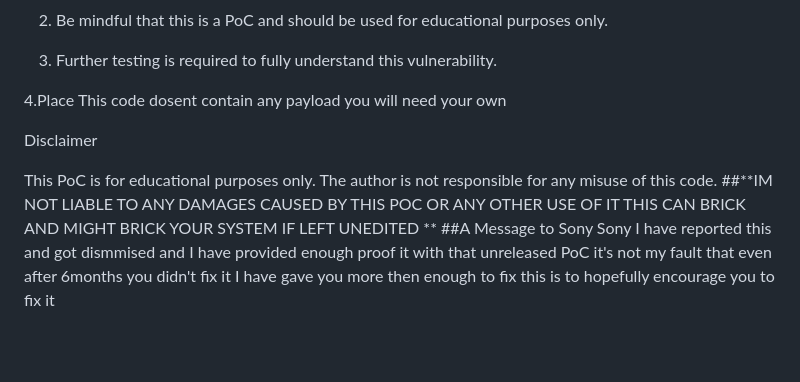
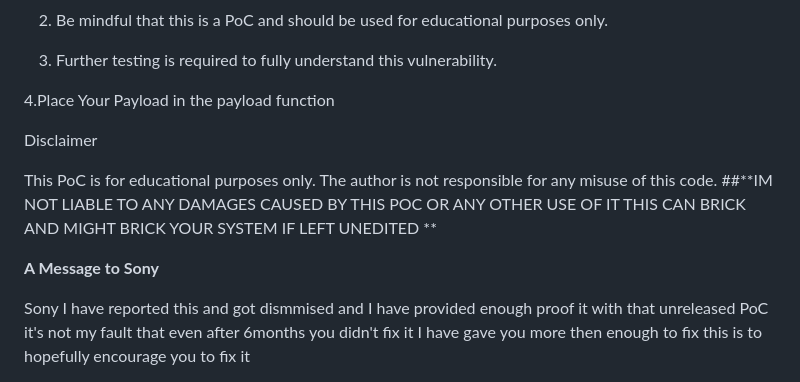
Before and after one commit to Debvt/Wm, a Markdown page: README.md, the part around the change. GitHub-like rendering; blank space fills up the shorter version.

```diff
--- a/README.md
+++ b/README.md
@@ -101,11 +101,15 @@ performExploit();
 
 3. Further testing is required to fully understand this vulnerability.
 
-4.Place This code dosent contain any payload you will need your own
+4.Place Your Payload in the payload function
 
 Disclaimer
 
 This PoC is for educational purposes only. The author is not responsible for any misuse of this code.
 ##**IM NOT LIABLE TO ANY DAMAGES CAUSED BY THIS POC OR ANY OTHER USE OF IT THIS CAN BRICK AND MIGHT BRICK YOUR SYSTEM IF LEFT UNEDITED **
-##A Message to Sony
+
+
+**A Message to Sony**
+
+
 Sony I have reported this and got dismmised and I have provided enough proof it with that unreleased PoC it's not my fault that even after 6months you didn't fix it I have gave you more then enough to fix this is to hopefully encourage you to fix it
```
